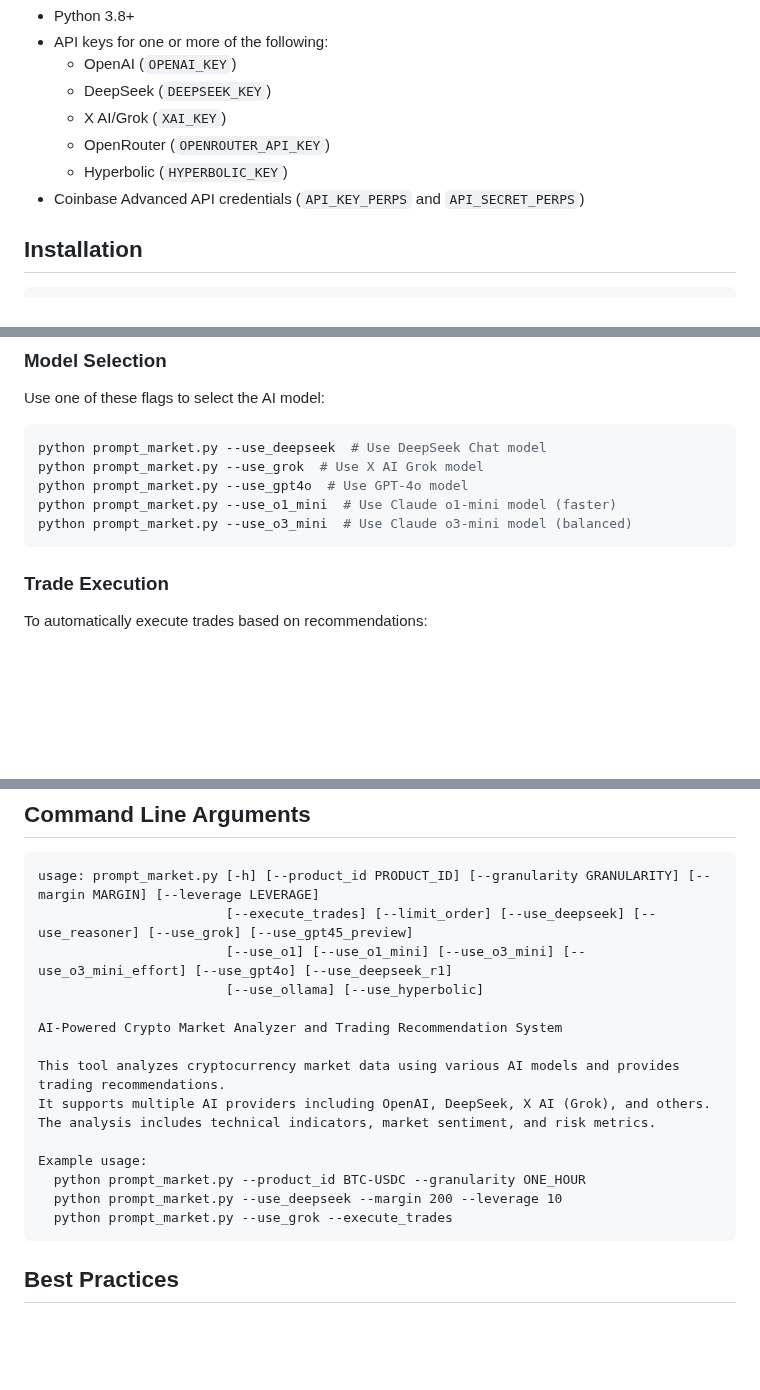
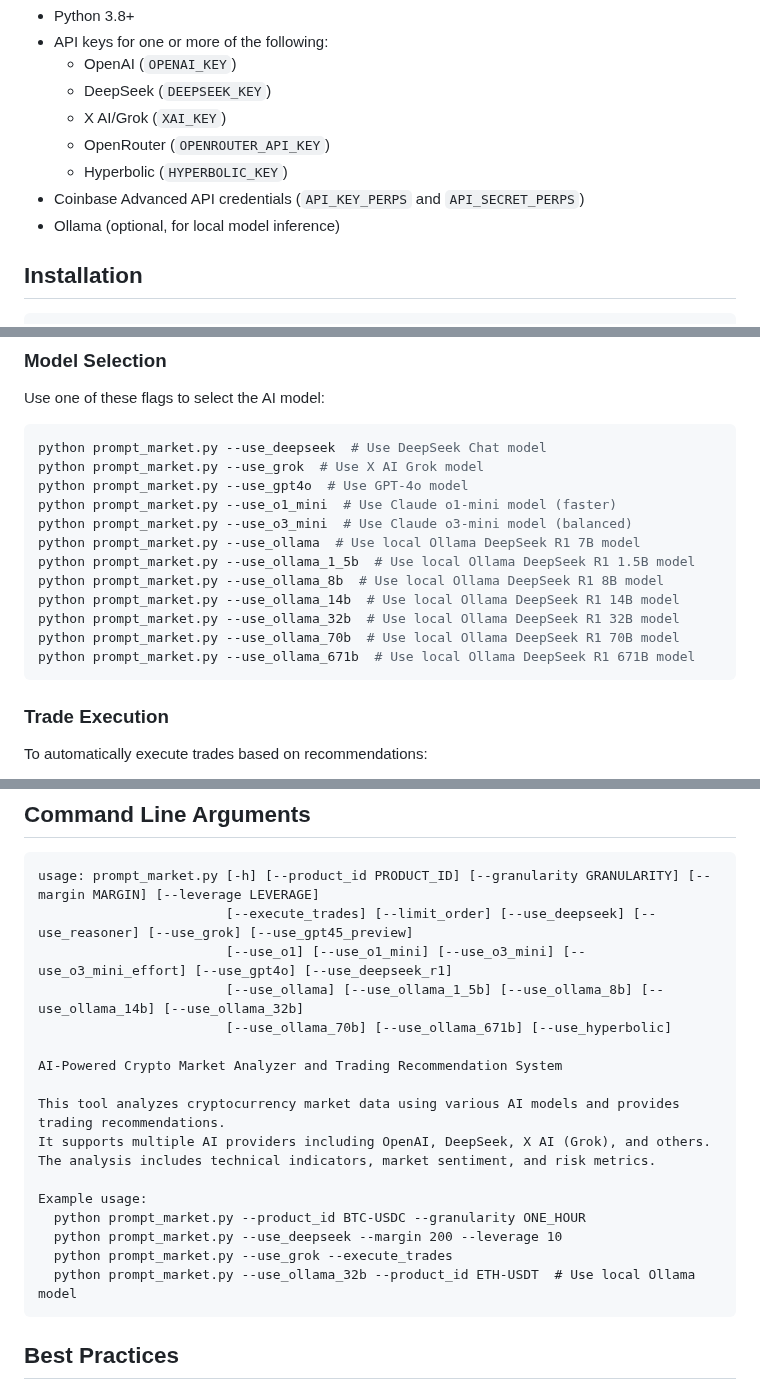
Before and after one commit to spirosrap/crypto-finance, a Markdown page: README_PROMPT_MARKET.md, 3 parts joined by grey strips. Drawn GitHub-style; blank space fills up the shorter version.

Commit message:
update readme for prompt market

````diff
--- a/README_PROMPT_MARKET.md
+++ b/README_PROMPT_MARKET.md
@@ -20,6 +20,7 @@ This tool:
   - OpenRouter (`OPENROUTER_API_KEY`)
   - Hyperbolic (`HYPERBOLIC_KEY`)
 - Coinbase Advanced API credentials (`API_KEY_PERPS` and `API_SECRET_PERPS`)
+- Ollama (optional, for local model inference)
 
 ## Installation
 
@@ -48,6 +49,13 @@ python prompt_market.py --use_grok  # Use X AI Grok model
 python prompt_market.py --use_gpt4o  # Use GPT-4o model
 python prompt_market.py --use_o1_mini  # Use Claude o1-mini model (faster)
 python prompt_market.py --use_o3_mini  # Use Claude o3-mini model (balanced)
+python prompt_market.py --use_ollama  # Use local Ollama DeepSeek R1 7B model
+python prompt_market.py --use_ollama_1_5b  # Use local Ollama DeepSeek R1 1.5B model
+python prompt_market.py --use_ollama_8b  # Use local Ollama DeepSeek R1 8B model
+python prompt_market.py --use_ollama_14b  # Use local Ollama DeepSeek R1 14B model
+python prompt_market.py --use_ollama_32b  # Use local Ollama DeepSeek R1 32B model
+python prompt_market.py --use_ollama_70b  # Use local Ollama DeepSeek R1 70B model
+python prompt_market.py --use_ollama_671b  # Use local Ollama DeepSeek R1 671B model
 ```
 
 ### Trade Execution
@@ -164,7 +172,8 @@ For executing trades, the tool:
 usage: prompt_market.py [-h] [--product_id PRODUCT_ID] [--granularity GRANULARITY] [--margin MARGIN] [--leverage LEVERAGE]
                         [--execute_trades] [--limit_order] [--use_deepseek] [--use_reasoner] [--use_grok] [--use_gpt45_preview]
                         [--use_o1] [--use_o1_mini] [--use_o3_mini] [--use_o3_mini_effort] [--use_gpt4o] [--use_deepseek_r1]
-                        [--use_ollama] [--use_hyperbolic]
+                        [--use_ollama] [--use_ollama_1_5b] [--use_ollama_8b] [--use_ollama_14b] [--use_ollama_32b]
+                        [--use_ollama_70b] [--use_ollama_671b] [--use_hyperbolic]
 
 AI-Powered Crypto Market Analyzer and Trading Recommendation System
 
@@ -176,6 +185,7 @@ Example usage:
   python prompt_market.py --product_id BTC-USDC --granularity ONE_HOUR
   python prompt_market.py --use_deepseek --margin 200 --leverage 10
   python prompt_market.py --use_grok --execute_trades
+  python prompt_market.py --use_ollama_32b --product_id ETH-USDT  # Use local Ollama model
 ```
 
 ## Best Practices
````
